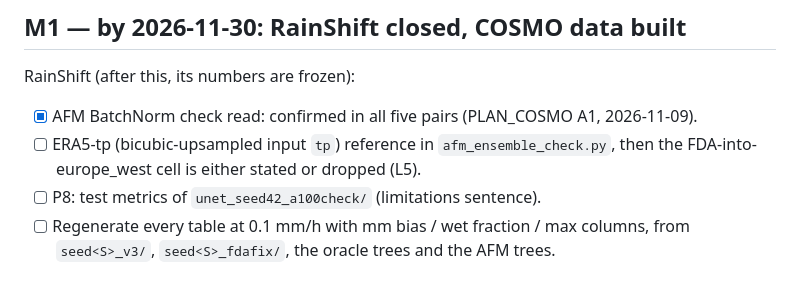
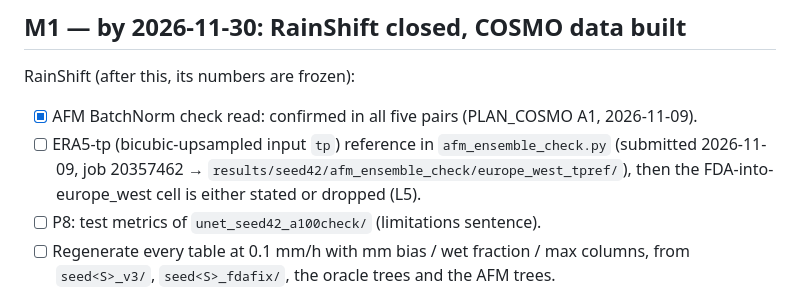
Before and after one commit to fquaren/rainshift-uda, a Markdown page: MILESTONES.md, the part around the change. GitHub-like rendering.

Commit message:
Report: add 2026-11-07 overview (evidence source for report/aies); milestones job id
Co-Authored-By: Claude Opus 5.5 <noreply@anthropic.com>

```diff
--- a/MILESTONES.md
+++ b/MILESTONES.md
@@ -15,7 +15,8 @@ finishing, and do not reopen a frozen item.
 
 RainShift (after this, its numbers are frozen):
 - [x] AFM BatchNorm check read: confirmed in all five pairs (PLAN_COSMO A1, 2026-11-09).
-- [ ] ERA5-tp (bicubic-upsampled input `tp`) reference in `afm_ensemble_check.py`, then the
+- [ ] ERA5-tp (bicubic-upsampled input `tp`) reference in `afm_ensemble_check.py` (submitted
+      2026-11-09, job 20357462 → `results/seed42/afm_ensemble_check/europe_west_tpref/`), then the
       FDA-into-europe_west cell is either stated or dropped (L5).
 - [ ] P8: test metrics of `unet_seed42_a100check/` (limitations sentence).
 - [ ] Regenerate every table at 0.1 mm/h with mm bias / wet fraction / max columns, from
```
Also changed, not shown: report/overview_2026-11-07.md (added, +464 -0 lines).
